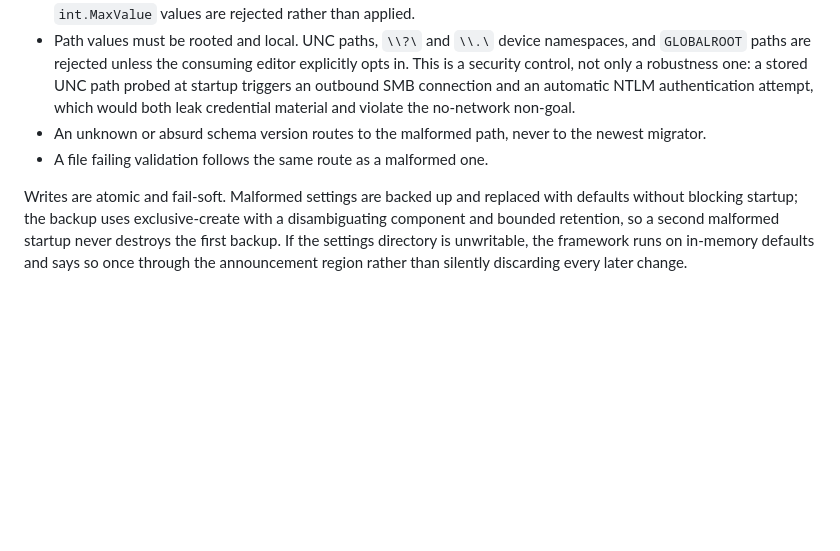
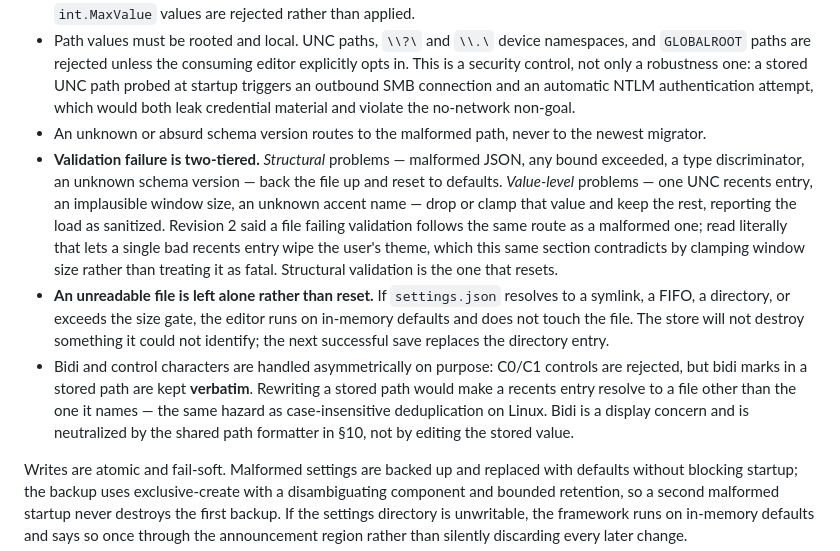
Before and after one commit to nintendogamer15/save-editor-gui-framework, a Markdown page: PLAN.md, the part around the change. Drawn GitHub-style; blank space fills up the shorter version.

Commit message:
Record the settings validation decisions in the plan
Section 6 said a file failing validation follows the same route as a malformed
one. Read literally that lets one bad recents entry wipe the user's theme, and
the same section contradicts it by clamping window size rather than treating it
as fatal. Structural failure resets; a bad value is dropped or clamped.

Also records that an unreadable settings file is left alone rather than backed
up and replaced - the store will not destroy something it could not identify -
and that bidi marks in stored paths are kept verbatim because rewriting a stored
path would make a recents entry resolve to a different file than it names.
Neutralising bidi is the display formatter's job.

```diff
--- a/PLAN.md
+++ b/PLAN.md
@@ -262,7 +262,9 @@ Persist theme, accent, up to 10 file recents, up to 10 folder recents, last-sele
 - Window size is clamped to a sane range intersected with available screen bounds; negative, zero, and `int.MaxValue` values are rejected rather than applied.
 - Path values must be rooted and local. UNC paths, `\\?\` and `\\.\` device namespaces, and `GLOBALROOT` paths are rejected unless the consuming editor explicitly opts in. This is a security control, not only a robustness one: a stored UNC path probed at startup triggers an outbound SMB connection and an automatic NTLM authentication attempt, which would both leak credential material and violate the no-network non-goal.
 - An unknown or absurd schema version routes to the malformed path, never to the newest migrator.
-- A file failing validation follows the same route as a malformed one.
+- **Validation failure is two-tiered.** *Structural* problems — malformed JSON, any bound exceeded, a type discriminator, an unknown schema version — back the file up and reset to defaults. *Value-level* problems — one UNC recents entry, an implausible window size, an unknown accent name — drop or clamp that value and keep the rest, reporting the load as sanitized. Revision 2 said a file failing validation follows the same route as a malformed one; read literally that lets a single bad recents entry wipe the user's theme, which this same section contradicts by clamping window size rather than treating it as fatal. Structural validation is the one that resets.
+- **An unreadable file is left alone rather than reset.** If `settings.json` resolves to a symlink, a FIFO, a directory, or exceeds the size gate, the editor runs on in-memory defaults and does not touch the file. The store will not destroy something it could not identify; the next successful save replaces the directory entry.
+- Bidi and control characters are handled asymmetrically on purpose: C0/C1 controls are rejected, but bidi marks in a stored path are kept **verbatim**. Rewriting a stored path would make a recents entry resolve to a file other than the one it names — the same hazard as case-insensitive deduplication on Linux. Bidi is a display concern and is neutralized by the shared path formatter in §10, not by editing the stored value.
 
 Writes are atomic and fail-soft. Malformed settings are backed up and replaced with defaults without blocking startup; the backup uses exclusive-create with a disambiguating component and bounded retention, so a second malformed startup never destroys the first backup. If the settings directory is unwritable, the framework runs on in-memory defaults and says so once through the announcement region rather than silently discarding every later change.
 
```
